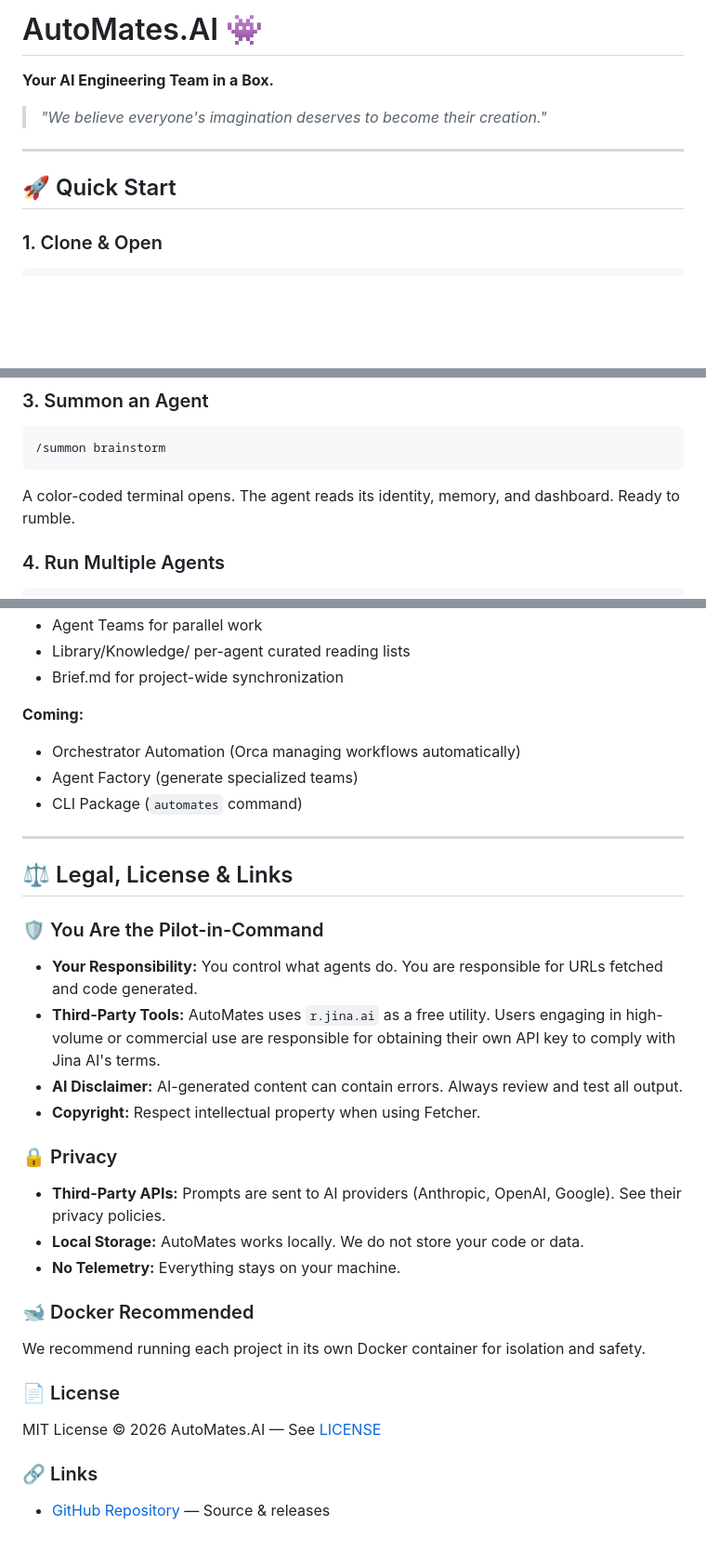
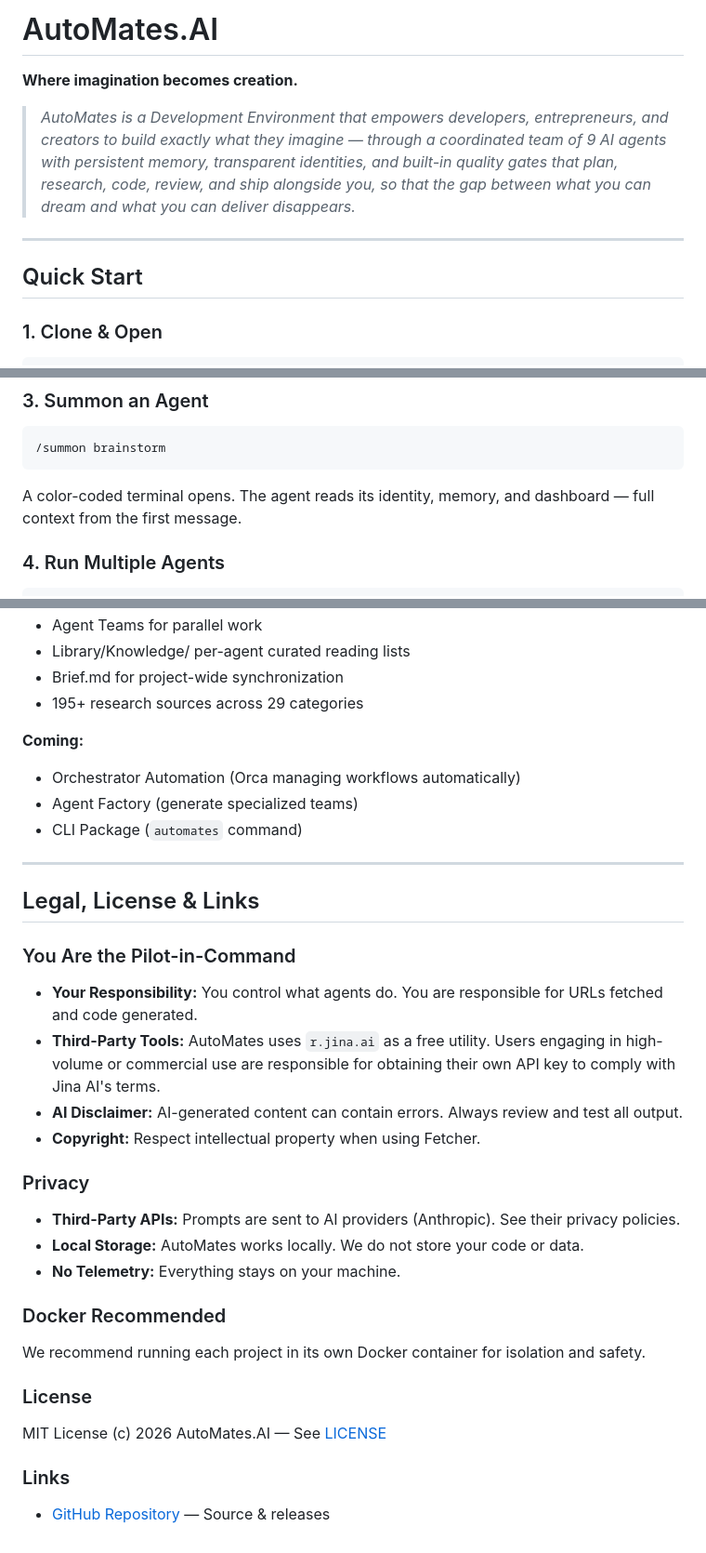
Before and after one commit to Nate-Vish/Auto-Mates, a Markdown page: README.md, 3 parts joined by grey strips. Shown at 93% size. Rendered like a GitHub page; blank space fills up the shorter version.

````diff
--- a/README.md
+++ b/README.md
@@ -1,12 +1,12 @@
-# AutoMates.AI 👾
+# AutoMates.AI
 
-**Your AI Engineering Team in a Box.**
+**Where imagination becomes creation.**
 
-> *"We believe everyone's imagination deserves to become their creation."*
+> *AutoMates is a Development Environment that empowers developers, entrepreneurs, and creators to build exactly what they imagine — through a coordinated team of 9 AI agents with persistent memory, transparent identities, and built-in quality gates that plan, research, code, review, and ship alongside you, so that the gap between what you can dream and what you can deliver disappears.*
 
 ---
 
-## 🚀 Quick Start
+## Quick Start
 
 ### 1. Clone & Open
 ```bash
@@ -23,7 +23,7 @@ Edit `Library/Rules.md` with any constraints (tech stack, style, etc.).
 ```
 /summon brainstorm
 ```
-A color-coded terminal opens. The agent reads its identity, memory, and dashboard. Ready to rumble.
+A color-coded terminal opens. The agent reads its identity, memory, and dashboard — full context from the first message.
 
 ### 4. Run Multiple Agents
 ```
@@ -139,6 +180,7 @@ This ensures every agent wakes up with full context — your project vision, cur
 - Agent Teams for parallel work
 - Library/Knowledge/ per-agent curated reading lists
 - Brief.md for project-wide synchronization
+- 195+ research sources across 29 categories
 
 **Coming:**
 - Orchestrator Automation (Orca managing workflows automatically)
@@ -147,29 +189,29 @@ This ensures every agent wakes up with full context — your project vision, cur
 
 ---
 
-## ⚖️ Legal, License & Links
+## Legal, License & Links
 
-### 🛡️ You Are the Pilot-in-Command
+### You Are the Pilot-in-Command
 
 - **Your Responsibility:** You control what agents do. You are responsible for URLs fetched and code generated.
 - **Third-Party Tools:** AutoMates uses `r.jina.ai` as a free utility. Users engaging in high-volume or commercial use are responsible for obtaining their own API key to comply with Jina AI's terms.
 - **AI Disclaimer:** AI-generated content can contain errors. Always review and test all output.
 - **Copyright:** Respect intellectual property when using Fetcher.
 
-### 🔒 Privacy
+### Privacy
 
-- **Third-Party APIs:** Prompts are sent to AI providers (Anthropic, OpenAI, Google). See their privacy policies.
+- **Third-Party APIs:** Prompts are sent to AI providers (Anthropic). See their privacy policies.
 - **Local Storage:** AutoMates works locally. We do not store your code or data.
 - **No Telemetry:** Everything stays on your machine.
 
-### 🐋 Docker Recommended
+### Docker Recommended
 
 We recommend running each project in its own Docker container for isolation and safety.
 
-### 📄 License
+### License
 
-MIT License © 2026 AutoMates.AI — See [LICENSE](LICENSE)
+MIT License (c) 2026 AutoMates.AI — See [LICENSE](LICENSE)
 
-### 🔗 Links
+### Links
 
 - [GitHub Repository](https://github.com/Nate-Vish/Auto-Mates) — Source & releases
````
Also changed, not shown: other parts of README.md (+81 -40 lines), TRADEMARK.md (added, +31 -0 lines).
